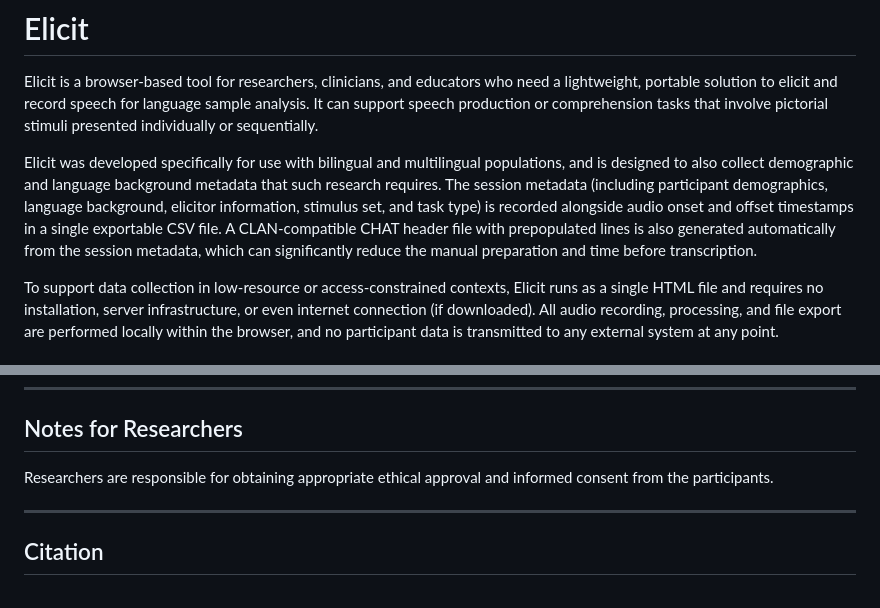
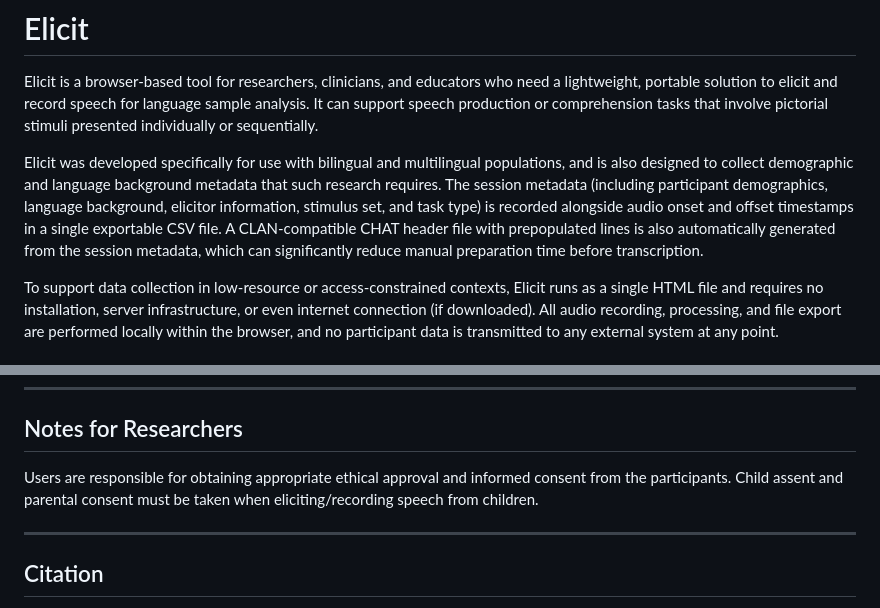
Before and after one commit to priyaprithiviraj/elicit, a Markdown page: README.md, 2 parts joined by grey strips. Drawn GitHub-style.

```diff
--- a/README.md
+++ b/README.md
@@ -2,7 +2,7 @@
 
 Elicit is a browser-based tool for researchers, clinicians, and educators who need a lightweight, portable solution to elicit and record speech for language sample analysis. It can support speech production or comprehension tasks that involve pictorial stimuli presented individually or sequentially.
 
-Elicit was developed specifically for use with bilingual and multilingual populations, and is designed to also collect demographic and language background metadata that such research requires. The session metadata (including participant demographics, language background, elicitor information, stimulus set, and task type) is recorded alongside audio onset and offset timestamps in a single exportable CSV file. A CLAN-compatible CHAT header file with prepopulated lines is also generated automatically from the session metadata, which can significantly reduce the manual preparation and time before transcription.
+Elicit was developed specifically for use with bilingual and multilingual populations, and is also designed to collect demographic and language background metadata that such research requires. The session metadata (including participant demographics, language background, elicitor information, stimulus set, and task type) is recorded alongside audio onset and offset timestamps in a single exportable CSV file. A CLAN-compatible CHAT header file with prepopulated lines is also automatically generated from the session metadata, which can significantly reduce manual preparation time before transcription.
 
 To support data collection in low-resource or access-constrained contexts, Elicit runs as a single HTML file and requires no installation, server infrastructure, or even internet connection (if downloaded). All audio recording, processing, and file export are performed locally within the browser, and no participant data is transmitted to any external system at any point.
 
@@ -51,7 +53,7 @@ A header file in CLAN CHAT format (.cha), pre-populated with @Languages, @Corpus
 
 ## Notes for Researchers
 
-Researchers are responsible for obtaining appropriate ethical approval and informed consent from the participants.
+Users are responsible for obtaining appropriate ethical approval and informed consent from the participants. Child assent and parental consent must be taken when eliciting/recording speech from children.
 
 ---
 
```
Also changed, not shown: other parts of README.md (+3 -1 lines).
